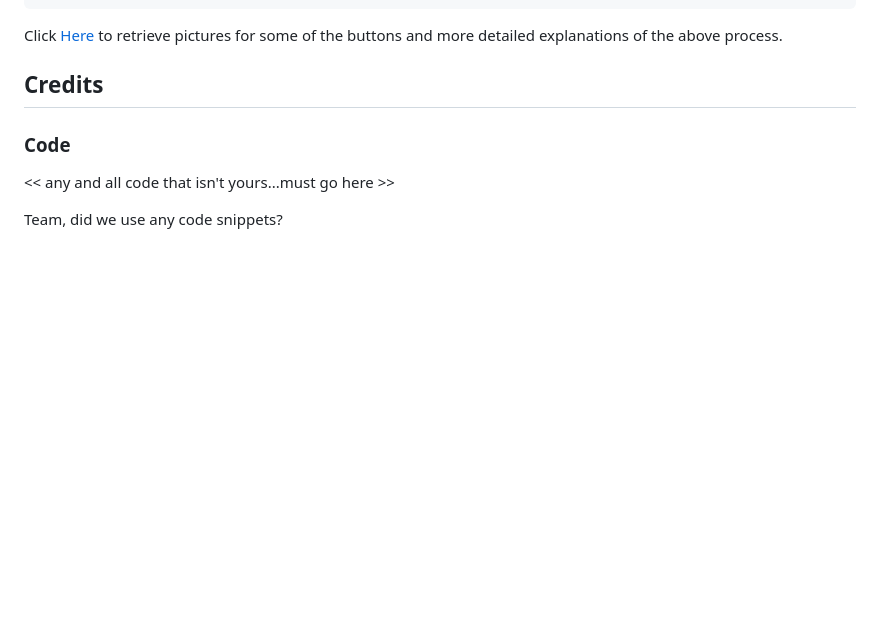
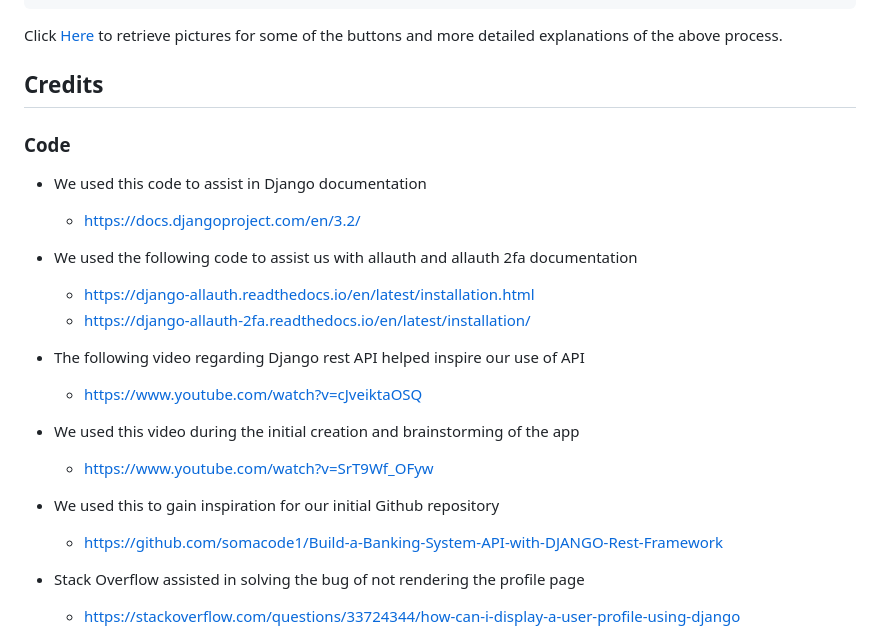
Before and after one commit to owenbcoding/jan23-hackathon-team12, a Markdown page: README.md, the part around one of its changes. GitHub-like rendering; folded sections open; blank space fills up the shorter version.

Commit message:
Add content to credits section of README file

```diff
--- a/README.md
+++ b/README.md
@@ -302,6 +302,22 @@ Click [Here](https://help.github.com/en/github/creating-cloning-and-archiving-re
 ## Credits
 
 ### Code
-<< any and all code that isn't yours...must go here >>
-<p style="color:red;font-size:26px;">Team, did we use any code snippets?</p>
+- We used this code to assist in Django documentation
+    - https://docs.djangoproject.com/en/3.2/
 
+- We used the following code to assist us with allauth and allauth 2fa documentation
+    - https://django-allauth.readthedocs.io/en/latest/installation.html
+    - https://django-allauth-2fa.readthedocs.io/en/latest/installation/
+
+- The following video regarding Django rest API helped inspire our use of API
+    - https://www.youtube.com/watch?v=cJveiktaOSQ
+
+- We used this video during the initial creation and brainstorming of the app
+    - https://www.youtube.com/watch?v=SrT9Wf_OFyw
+
+- We used this to gain inspiration for our initial Github repository
+    - https://github.com/somacode1/Build-a-Banking-System-API-with-DJANGO-Rest-Framework
+
+- Stack Overflow assisted in solving the bug of not rendering the profile page
+    - https://stackoverflow.com/questions/33724344/how-can-i-display-a-user-profile-using-django
+
```
Also changed, not shown: other parts of README.md (+2 -0 lines).
